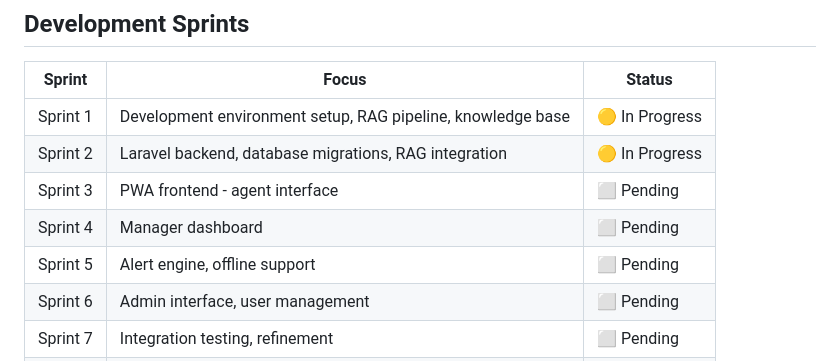
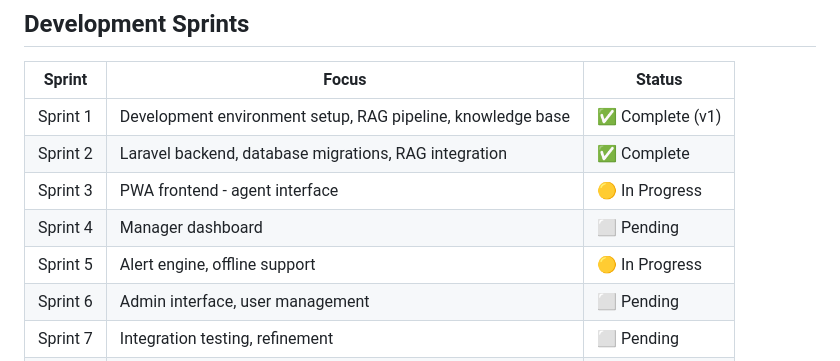
Before and after one commit to Rehana-Kerubo/RAG-stepwise, a Markdown page: README.md, the part around the change. Drawn GitHub-style.

```diff
--- a/README.md
+++ b/README.md
@@ -87,11 +87,11 @@ php artisan serve
 
 | Sprint | Focus | Status |
 |---|---|---|
-| Sprint 1 | Development environment setup, RAG pipeline, knowledge base | 🟡 In Progress |
-| Sprint 2 | Laravel backend, database migrations, RAG integration |🟡 In Progress|
-| Sprint 3 | PWA frontend - agent interface | ⬜ Pending |
+| Sprint 1 | Development environment setup, RAG pipeline, knowledge base | ✅ Complete (v1) |
+| Sprint 2 | Laravel backend, database migrations, RAG integration |✅ Complete|
+| Sprint 3 | PWA frontend - agent interface | 🟡 In Progress |
 | Sprint 4 | Manager dashboard | ⬜ Pending |
-| Sprint 5 | Alert engine, offline support | ⬜ Pending |
+| Sprint 5 | Alert engine, offline support | 🟡 In Progress|
 | Sprint 6 | Admin interface, user management | ⬜ Pending |
 | Sprint 7 | Integration testing, refinement | ⬜ Pending |
 | Sprint 8 | Final testing, documentation, deployment | ⬜ Pending |
```
